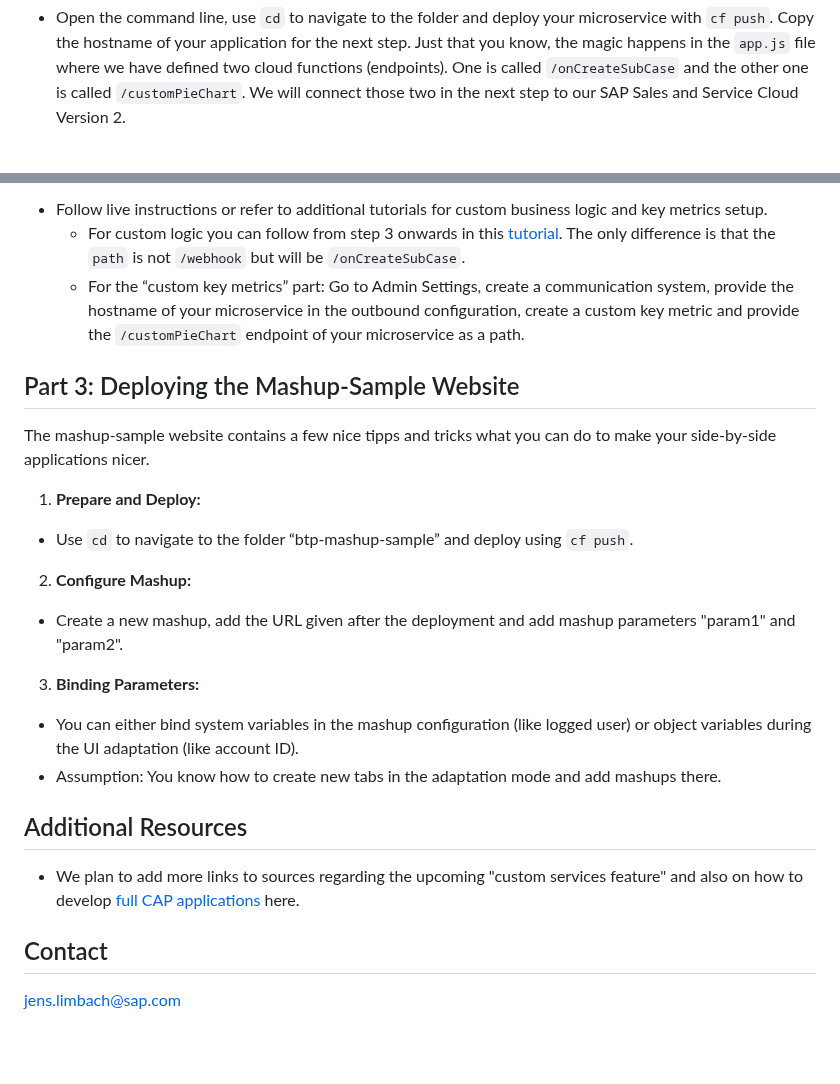
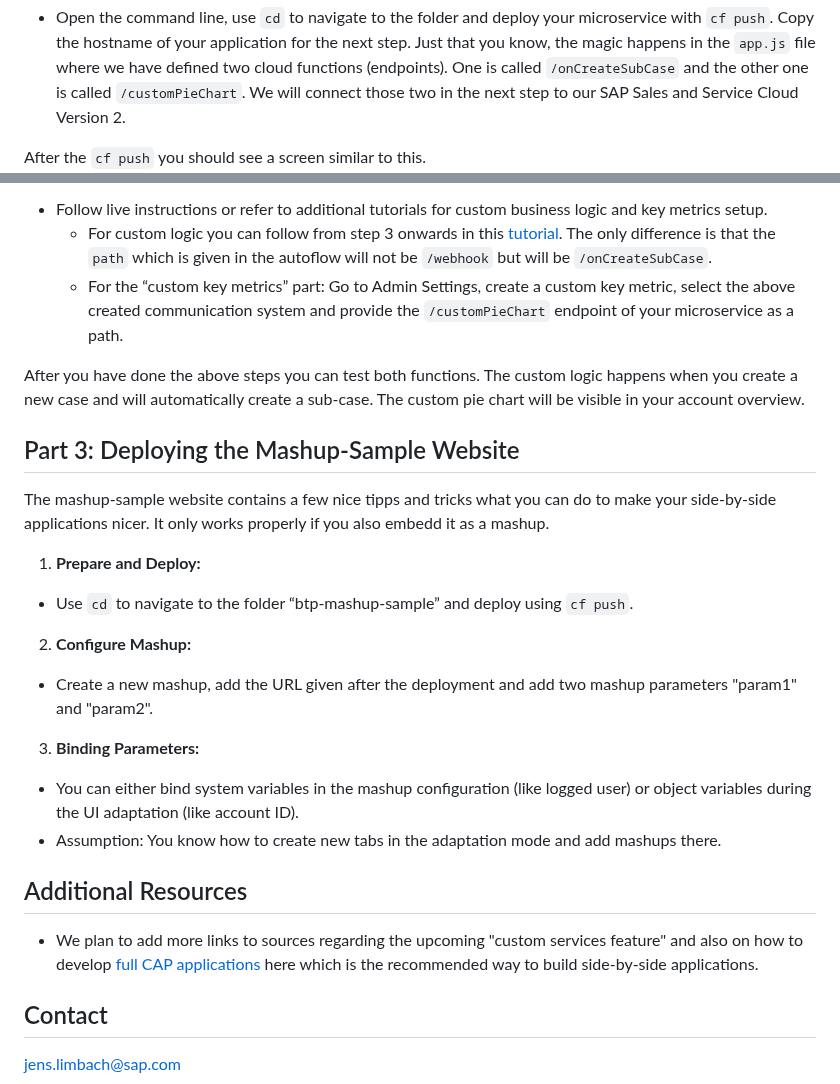
Before and after one commit to jens-limbach/SSv2-extensibility-workshop, a Markdown page: README.md, 2 parts joined by grey strips. Drawn GitHub-style; blank space fills up the shorter version.

```diff
--- a/README.md
+++ b/README.md
@@ -84,22 +84,26 @@ These attributes need to be adjusted by you:
 
 2. **Deploy Microservice:**
 - Open the command line, use `cd` to navigate to the folder and deploy your microservice with `cf push`. Copy the hostname of your application for the next step. Just that you know, the magic happens in the `app.js` file where we have defined two cloud functions (endpoints). One is called `/onCreateSubCase` and the other one is called `/customPieChart`. We will connect those two in the next step to our SAP Sales and Service Cloud Version 2.
+
+After the `cf push` you should see a screen similar to this.
 <img src="images/Console3.png">
 
 3. **Configure in Sales & Service Cloud:**
 - Follow live instructions or refer to additional tutorials for custom business logic and key metrics setup.
-  - For custom logic you can follow from step 3 onwards in this [tutorial](https://github.com/joek/async-sample). The only difference is that the `path` is not `/webhook` but will be `/onCreateSubCase`.
-  - For the “custom key metrics” part: Go to Admin Settings, create a communication system, provide the hostname of your microservice in the outbound configuration, create a custom key metric and provide the `/customPieChart` endpoint of your microservice as a path.
+  - For custom logic you can follow from step 3 onwards in this [tutorial](https://github.com/joek/async-sample). The only difference is that the `path` which is given in the autoflow will not be `/webhook` but will be `/onCreateSubCase`.
+  - For the “custom key metrics” part: Go to Admin Settings, create a custom key metric, select the above created communication system and provide the `/customPieChart` endpoint of your microservice as a path.
+
+After you have done the above steps you can test both functions. The custom logic happens when you create a new case and will automatically create a sub-case. The custom pie chart will be visible in your account overview.
 
 ## Part 3: Deploying the Mashup-Sample Website
 
-The mashup-sample website contains a few nice tipps and tricks what you can do to make your side-by-side applications nicer.
+The mashup-sample website contains a few nice tipps and tricks what you can do to make your side-by-side applications nicer. It only works properly if you also embedd it as a mashup.
 
 1. **Prepare and Deploy:**
 - Use `cd` to navigate to the folder “btp-mashup-sample” and deploy using `cf push`.
 
 2. **Configure Mashup:**
-- Create a new mashup, add the URL given after the deployment and add mashup parameters "param1" and "param2".
+- Create a new mashup, add the URL given after the deployment and add two mashup parameters "param1" and "param2".
 
 3. **Binding Parameters:**
 - You can either bind system variables in the mashup configuration (like logged user) or object variables during the UI adaptation (like account ID).
@@ -107,7 +111,7 @@ The mashup-sample website contains a few nice tipps and tricks what you can do t
 
 ## Additional Resources
 
-- We plan to add more links to sources regarding the upcoming "custom services feature" and also on how to develop [full CAP applications](https://cap.cloud.sap/docs/get-started/) here.
+- We plan to add more links to sources regarding the upcoming "custom services feature" and also on how to develop [full CAP applications](https://cap.cloud.sap/docs/get-started/) here which is the recommended way to build side-by-side applications.
 
 ## Contact
 
```
